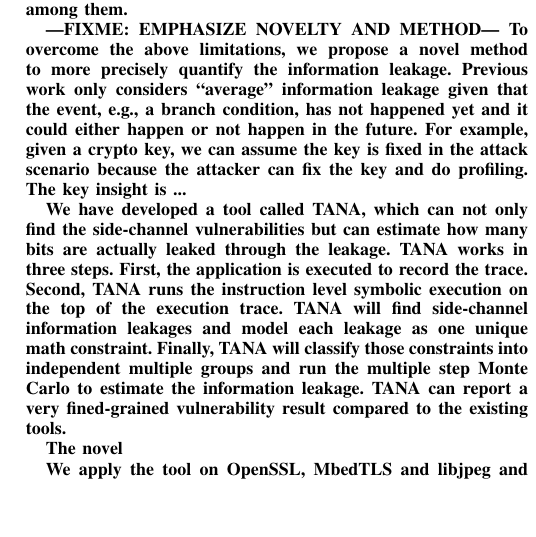
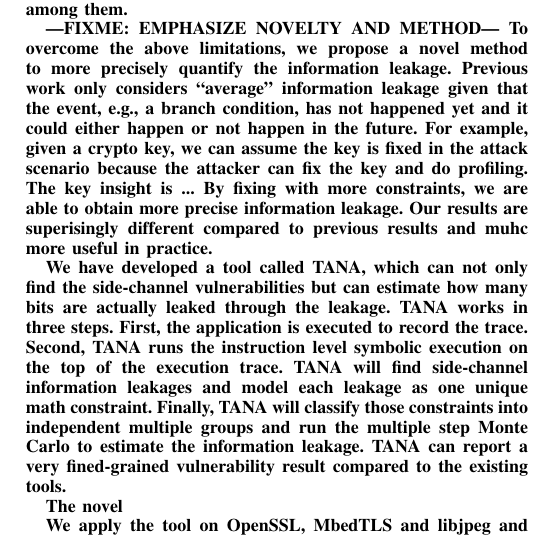
Before and after one commit to qinkunbao/QIF, a LaTeX paper (papers/SP2020_June_1/main.tex): part of one column of page 1 of 9, cut so that both start at the same text, the shorter picture padded with empty space. Compiled offline with pdfLaTeX; a missing font is replaced by an installed copy or a similar font; a LaTeX package or settings file that is missing is left out.

Commit message:
a bit more on abstract.

```diff
--- a/papers/SP2020_June_1/main.tex
+++ b/papers/SP2020_June_1/main.tex
@@ -35,6 +35,8 @@ to more precisely quantify the information leakage. Previous work only considers
 ``average'' information leakage given that the event, e.g., a branch condition, has not happened yet and
 it could either happen or not happen in the future. For example, given a crypto key, we can assume the key is fixed
 in the attack scenario because the attacker can fix the key and do profiling. The key insight is ...
+By fixing with more constraints, we are able to obtain more precise information leakage.
+Our results are superisingly different compared to previous results and muhc more useful in practice.
 
 
 We have developed a tool called TANA, which can not only
```
